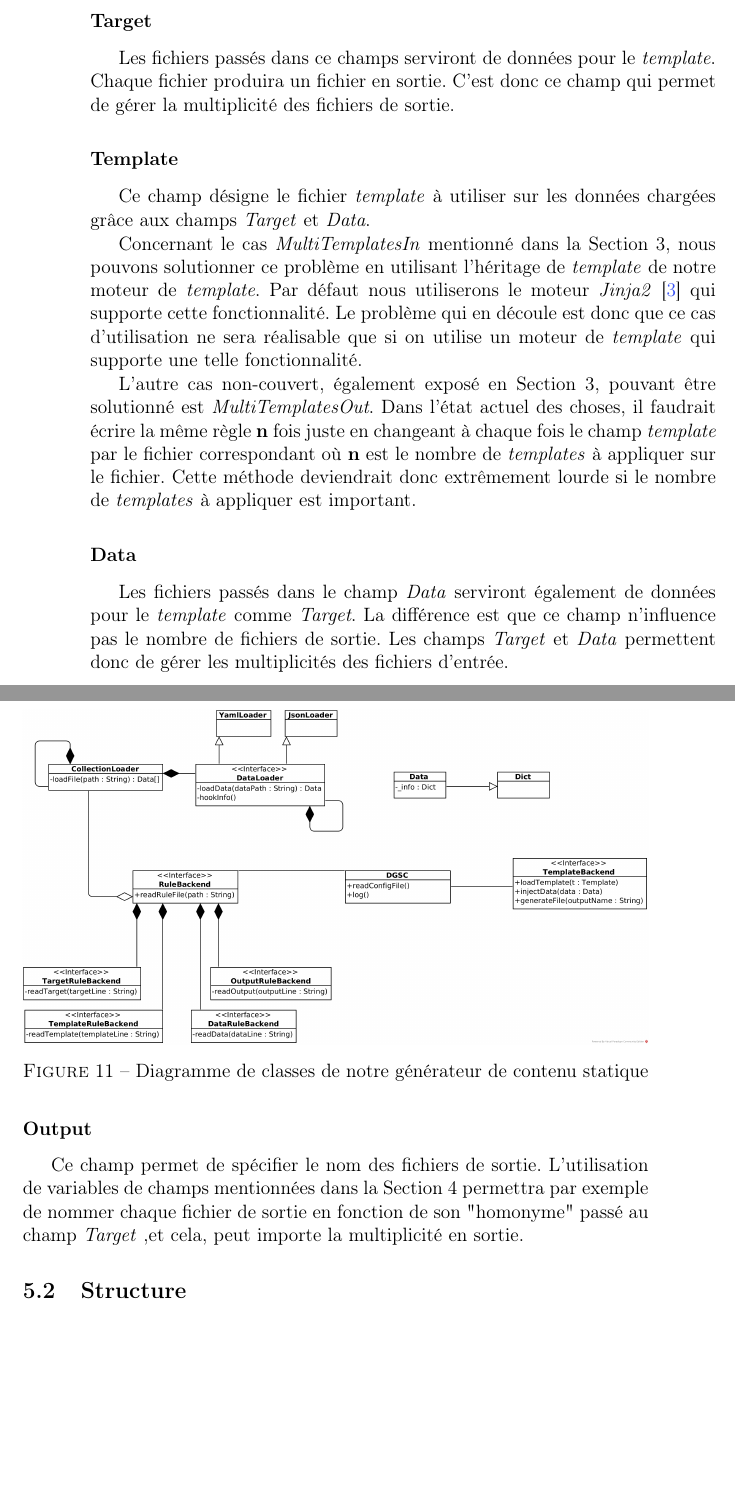
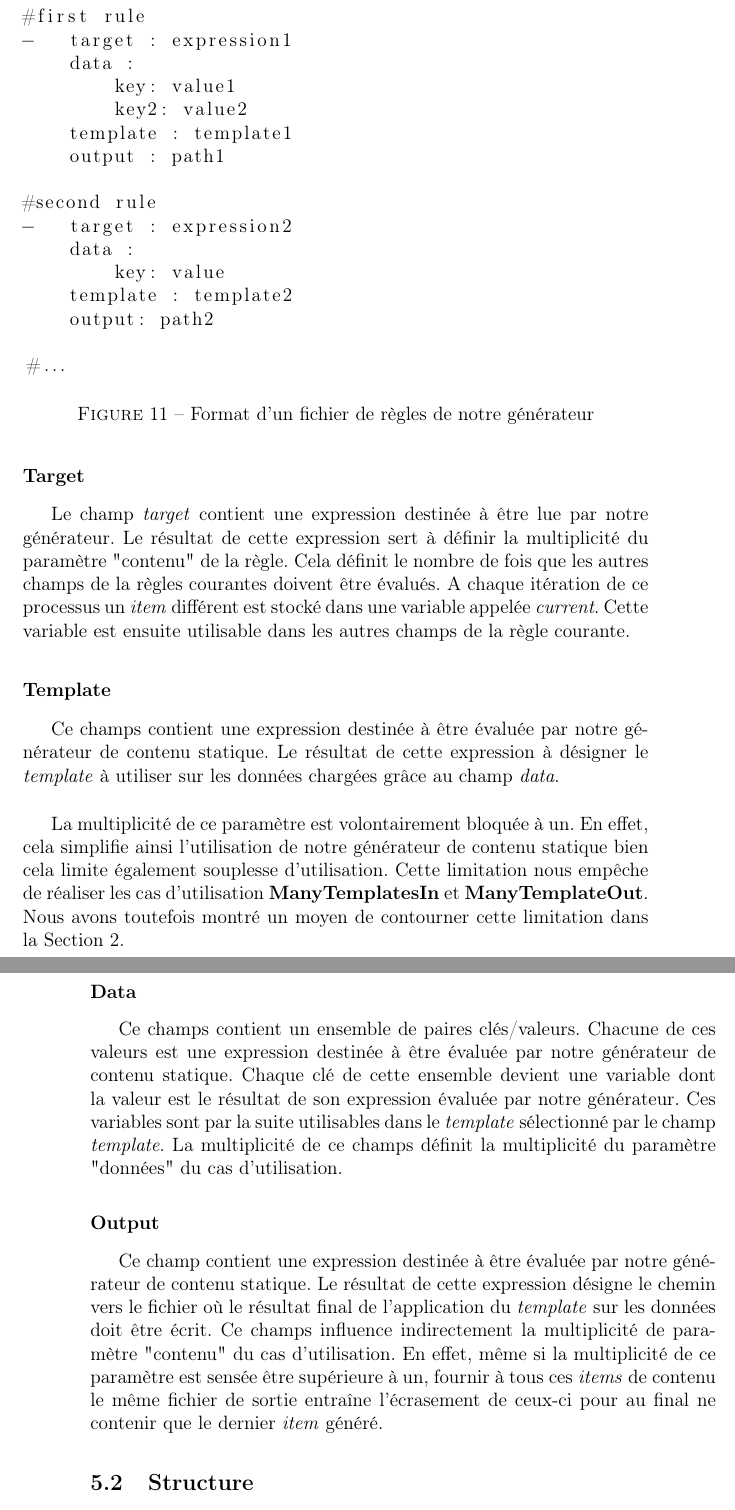
Before and after one commit to MaximeDeWolf/DGSC, a LaTeX book (report/report.tex, which reads report/technicalAnalysis.tex): two parts of pages 20 and 21 of 23 before the commit and two parts of pages 21 and 22 of 25 after it, joined at a grey line, cut at the place of the change, the shorter picture padded with empty space. The pictures show the PDF file report/report.pdf that the author committed with the source.

Commit message:
Editing the rule section

```diff
--- a/report/technicalAnalysis.tex
+++ b/report/technicalAnalysis.tex
@@ -8,20 +11,36 @@
+	\subsubsection*{Le format}
+
+		Le format des fichiers de règles se doit de posséder deux qualités importantes. La première est d'être facilement compréhensible par l'utilisateur aussi bien lors de la lecture que de l'écriture. La deuxième est de pouvoir être analysé facilement par notre générateur de contenu statique dans le but d'y lire les informations nécessaire à son fonctionnement.
+
+		Nous avons donc choisis le format \textit{YAML} pour stocker ces règles. Chaque fichier de règles contient donc une liste de règles. Ces règles contiennent chacune quatre champs qui eux-mêmes contiennent une expression. Ce sont ces expressions qui seront évaluées par notre générateur. La Figure \ref{fig:rule:format} illustre le format type d'un fichier de règles.
+
+		\begin{figure}[!]
+			\centering
+			\lstinputlisting[inputencoding=utf8/latin1]{codeSample/ruleFormat.yaml}
+			\caption{Format d'un fichier de règles de notre générateur}
+			\label{fig:rule:format}
+		\end{figure}
+
+	\subsubsection*{Les expressions}
+
+	\subsubsection*{Les champs}
+		Ces règles possèdent quatre champs obligatoires: \textit{target}, \textit{template}, \textit{data} et \textit{output}. Comme expliqué dans la précédente section, chacun de ces champs (ou ensemble de champs) permet de  contrôler les paramètres de notre générateur. \textit{target} et \textit{output} représentent le contenudu générateur tandis que \textit{template} et \textit{data} représentent respectivement le \textit{template} et les données. Les particularités et fonctions de chacun de ces champs sont expliqués ci-dessous.
+
 
 		\subsubsection*{Target}
-			Les fichiers passés dans ce champs serviront de données pour le \textit{template}. Chaque fichier produira un fichier en sortie. C'est donc ce champ qui permet de gérer la multiplicité des fichiers de sortie.
+			Le champ \textit{target} contient une expression destinée à être lue par notre générateur. Le résultat de cette expression sert à définir la multiplicité du paramètre "contenu" de la règle. Cela définit le nombre de fois que les autres champs de la règles courantes doivent être évalués. A chaque itération de ce processus un \textit{item} différent est stocké dans une variable appelée \textit{current}. Cette variable est ensuite utilisable dans les autres champs de la règle courante.
 
 		\subsubsection*{Template}
 		%todo clarifier quel moteur de template gère le cas MultiTemplatesIn
-			Ce champ désigne le fichier \textit{template} à utiliser sur les données chargées grâce aux champs \textit{Target} et \textit{Data}.
+			Ce champs contient une expression destinée à être évaluée par notre générateur de contenu statique. Le résultat de cette expression à désigner le \textit{template} à utiliser sur les données chargées grâce au champ \textit{data}.\\
 
-			Concernant le cas \textit{MultiTemplatesIn} mentionné dans la Section 3, nous pouvons solutionner ce problème en utilisant l'héritage de \textit{template} de notre moteur de \textit{template}. Par défaut nous utiliserons le moteur \textit{Jinja2} \cite{Jinja2} qui supporte cette fonctionnalité. Le problème qui en découle est donc que ce cas d'utilisation ne sera réalisable que si on utilise un moteur de \textit{template} qui supporte une telle fonctionnalité.
-
-			L'autre cas non-couvert, également exposé en Section 3, pouvant être solutionné est \textit{MultiTemplatesOut}. Dans l'état actuel des choses, il faudrait écrire la même règle \textbf{n} fois juste en changeant à chaque fois le champ \textit{template} par le fichier correspondant où \textbf{n} est le nombre de \textit{templates} à appliquer sur le fichier. Cette méthode deviendrait donc extrêmement lourde si le nombre de \textit{templates} à appliquer est important.
+			La multiplicité de ce paramètre est volontairement bloquée à un. En effet, cela simplifie ainsi l'utilisation de notre générateur de contenu statique bien cela limite également souplesse d'utilisation. Cette limitation nous empêche de réaliser les cas d'utilisation \textbf{ManyTemplatesIn} et \textbf{ManyTemplateOut}. Nous avons toutefois montré un moyen de contourner cette limitation dans la Section 2.
 
 		\subsubsection*{Data}
-			Les fichiers passés dans le champ \textit{Data} serviront également de données pour le \textit{template} comme \textit{Target}. La différence est que ce champ n'influence pas le nombre de fichiers de sortie. Les champs \textit{Target} et \textit{Data} permettent donc de gérer les multiplicités des fichiers d'entrée.
+			Ce champs contient un ensemble de paires clés/valeurs. Chacune de ces valeurs est une expression destinée à être évaluée par notre générateur de contenu statique. Chaque clé de cette ensemble devient une variable dont la valeur est le résultat de son expression évaluée par notre générateur. Ces variables sont par la suite utilisables dans le \textit{template} sélectionné par le champ \textit{template}. La multiplicité de ce champs définit la multiplicité du paramètre "données" du cas d'utilisation.
 
 		\subsubsection*{Output}
-			Ce champ permet de spécifier le nom des fichiers de sortie. L'utilisation de variables de champs mentionnées dans la Section 4 permettra par exemple de nommer chaque fichier de sortie en fonction de son "homonyme" passé au champ \textit{Target} ,et cela, peut importe la multiplicité en sortie.
+			Ce champ contient une expression destinée à être évaluée par notre générateur de contenu statique. Le résultat de cette expression désigne le chemin vers le fichier où le résultat final de l'application du \textit{template} sur les données doit être écrit. Ce champs influence indirectement la multiplicité de paramètre "contenu" du cas d'utilisation. En effet, même si la multiplicité de ce paramètre est sensée être supérieure à un, fournir à tous ces \textit{items} de contenu le même fichier de sortie entraîne l'écrasement de ceux-ci pour au final ne contenir que le dernier \textit{item} généré.
 
 
 	\subsection{Structure}
```
Also changed, not shown: TODO.txt (added, +4 -0 lines), report/codeSample/ruleFormat.yaml (added, +16 -0 lines), report/report.pdf, report/technicalAnalysis.tex (7 more changed lines).
